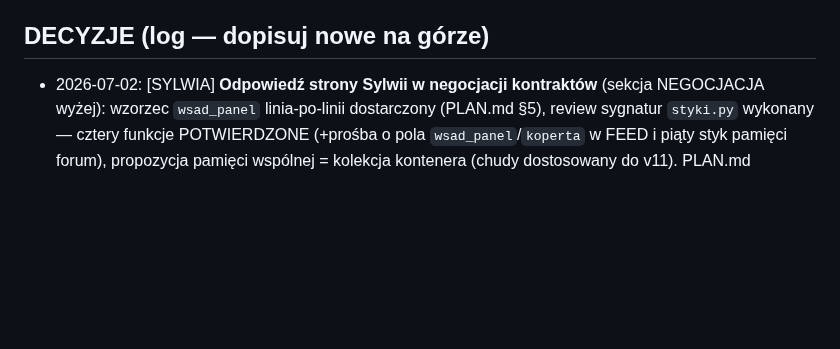
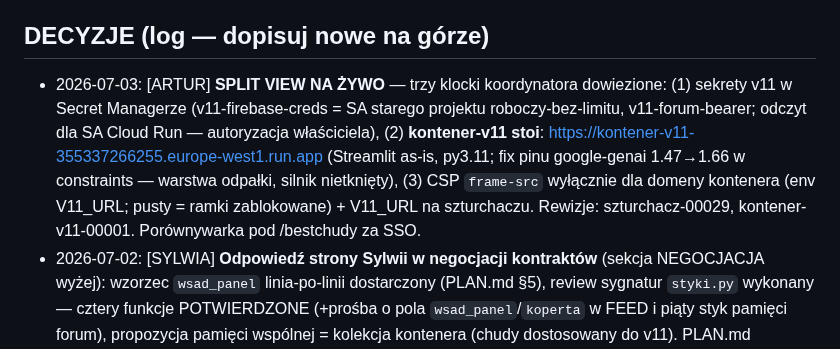
Before and after one commit to szturchaczysko-cpu/szturchacz-cloud, a Markdown page: COORDYNACJA.md, the part around the change. GitHub-like rendering; blank space fills up the shorter version.

Commit message:
Log: split view na zywo (sekrety v11 + kontener-v11-00001 + CSP frame-src + V11_URL; szturchacz-00029)
Co-Authored-By: Claude Opus 4.8 <noreply@anthropic.com>

```diff
--- a/COORDYNACJA.md
+++ b/COORDYNACJA.md
@@ -235,6 +235,13 @@ AUDYT FUNDAMENTU (2026-07-01, workflow 4-agent: Swagger bramy + WA Cloud API + n
   pusha NA PIŚMIE (dziś parser stoi na zgadywanym kontrakcie).
 
 ## DECYZJE (log — dopisuj nowe na górze)
+- 2026-07-03: [ARTUR] **SPLIT VIEW NA ŻYWO** — trzy klocki koordynatora dowiezione: (1) sekrety
+  v11 w Secret Managerze (v11-firebase-creds = SA starego projektu roboczy-bez-limitu,
+  v11-forum-bearer; odczyt dla SA Cloud Run — autoryzacja właściciela), (2) **kontener-v11 stoi**:
+  https://kontener-v11-355337266255.europe-west1.run.app (Streamlit as-is, py3.11; fix pinu
+  google-genai 1.47→1.66 w constraints — warstwa odpałki, silnik nietknięty), (3) CSP `frame-src`
+  wyłącznie dla domeny kontenera (env V11_URL; pusty = ramki zablokowane) + V11_URL na szturchaczu.
+  Rewizje: szturchacz-00029, kontener-v11-00001. Porównywarka pod /bestchudy za SSO.
 - 2026-07-02: [SYLWIA] **Odpowiedź strony Sylwii w negocjacji kontraktów** (sekcja NEGOCJACJA wyżej):
   wzorzec `wsad_panel` linia-po-linii dostarczony (PLAN.md §5), review sygnatur `styki.py` wykonany —
   cztery funkcje POTWIERDZONE (+prośba o pola `wsad_panel`/`koperta` w FEED i piąty styk pamięci
```
